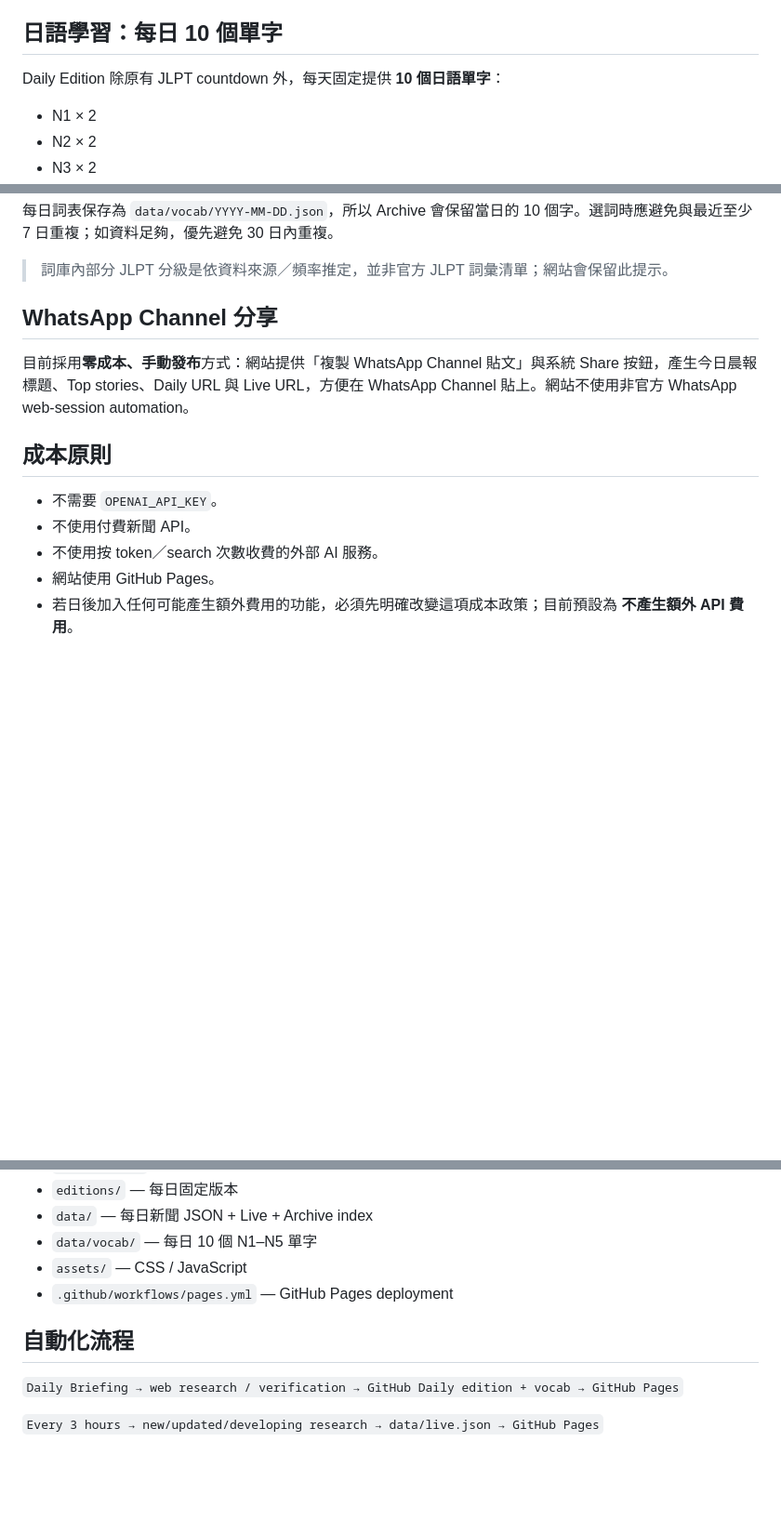
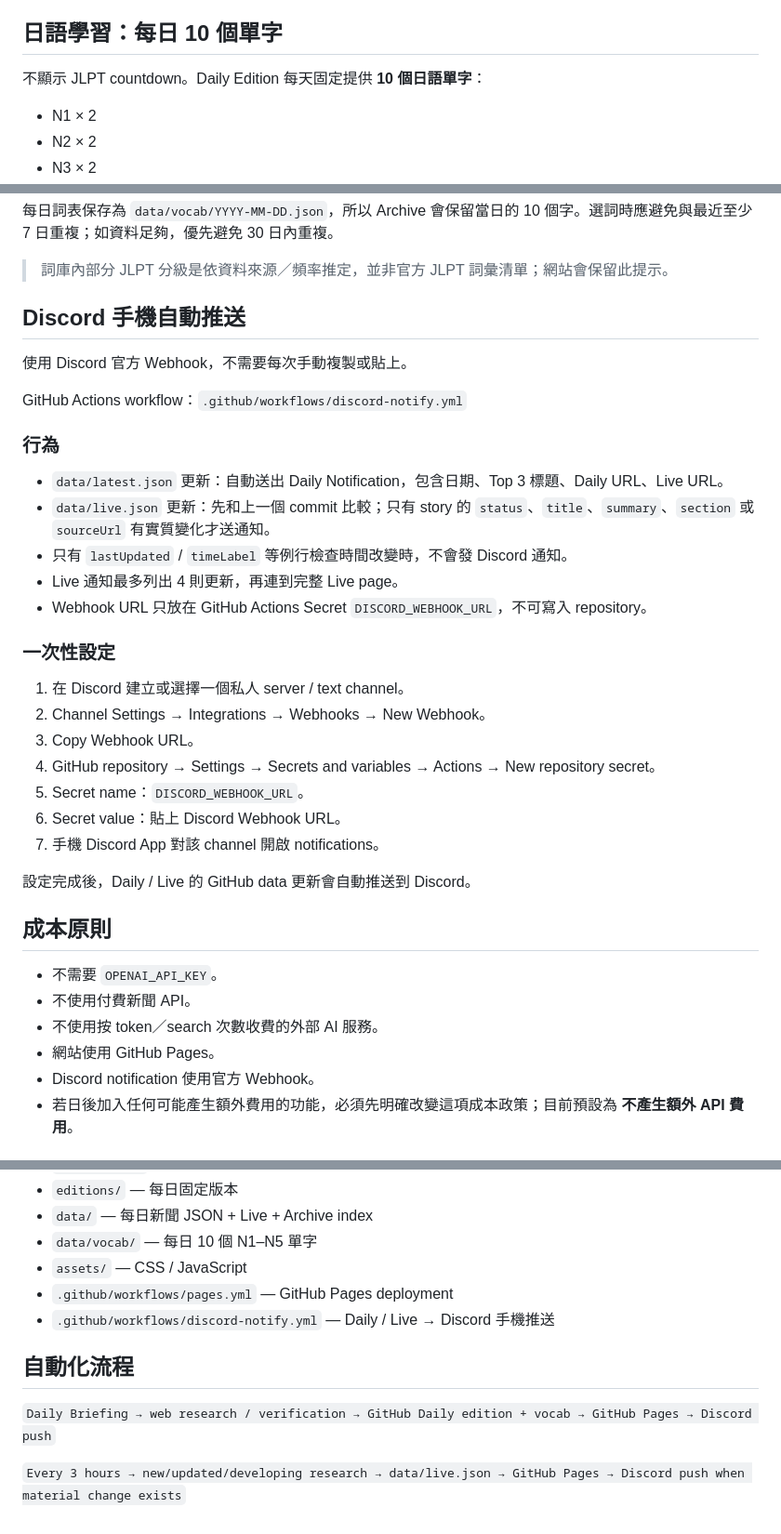
Before and after one commit to kanuli/daily-brief-newspaper, a Markdown page: README.md, 3 parts joined by grey strips. Shown at 93% size. Drawn GitHub-style; blank space fills up the shorter version.

Commit message:
Document Discord push and remove JLPT countdown references

```diff
--- a/README.md
+++ b/README.md
@@ -26,7 +26,7 @@
 
 ## 日語學習：每日 10 個單字
 
-Daily Edition 除原有 JLPT countdown 外，每天固定提供 **10 個日語單字**：
+不顯示 JLPT countdown。Daily Edition 每天固定提供 **10 個日語單字**：
 
 - N1 × 2
 - N2 × 2
@@ -46,9 +46,31 @@ Daily Edition 除原有 JLPT countdown 外，每天固定提供 **10 個日語
 
 > 詞庫內部分 JLPT 分級是依資料來源／頻率推定，並非官方 JLPT 詞彙清單；網站會保留此提示。
 
-## WhatsApp Channel 分享
+## Discord 手機自動推送
 
-目前採用**零成本、手動發布**方式：網站提供「複製 WhatsApp Channel 貼文」與系統 Share 按鈕，產生今日晨報標題、Top stories、Daily URL 與 Live URL，方便在 WhatsApp Channel 貼上。網站不使用非官方 WhatsApp web-session automation。
+使用 Discord 官方 Webhook，不需要每次手動複製或貼上。
+
+GitHub Actions workflow：`.github/workflows/discord-notify.yml`
+
+### 行為
+
+- `data/latest.json` 更新：自動送出 Daily Notification，包含日期、Top 3 標題、Daily URL、Live URL。
+- `data/live.json` 更新：先和上一個 commit 比較；只有 story 的 `status`、`title`、`summary`、`section` 或 `sourceUrl` 有實質變化才送通知。
+- 只有 `lastUpdated` / `timeLabel` 等例行檢查時間改變時，不會發 Discord 通知。
+- Live 通知最多列出 4 則更新，再連到完整 Live page。
+- Webhook URL 只放在 GitHub Actions Secret `DISCORD_WEBHOOK_URL`，不可寫入 repository。
+
+### 一次性設定
+
+1. 在 Discord 建立或選擇一個私人 server / text channel。
+2. Channel Settings → Integrations → Webhooks → New Webhook。
+3. Copy Webhook URL。
+4. GitHub repository → Settings → Secrets and variables → Actions → New repository secret。
+5. Secret name：`DISCORD_WEBHOOK_URL`。
+6. Secret value：貼上 Discord Webhook URL。
+7. 手機 Discord App 對該 channel 開啟 notifications。
+
+設定完成後，Daily / Live 的 GitHub data 更新會自動推送到 Discord。
 
 ## 成本原則
 
@@ -56,6 +78,7 @@ Daily Edition 除原有 JLPT countdown 外，每天固定提供 **10 個日語
 - 不使用付費新聞 API。
 - 不使用按 token／search 次數收費的外部 AI 服務。
 - 網站使用 GitHub Pages。
+- Discord notification 使用官方 Webhook。
 - 若日後加入任何可能產生額外費用的功能，必須先明確改變這項成本政策；目前預設為 **不產生額外 API 費用**。
 
 ## 編輯原則
@@ -80,9 +103,10 @@ Daily Edition 除原有 JLPT countdown 外，每天固定提供 **10 個日語
 - `data/vocab/` — 每日 10 個 N1–N5 單字
 - `assets/` — CSS / JavaScript
 - `.github/workflows/pages.yml` — GitHub Pages deployment
+- `.github/workflows/discord-notify.yml` — Daily / Live → Discord 手機推送
 
 ## 自動化流程
 
-`Daily Briefing → web research / verification → GitHub Daily edition + vocab → GitHub Pages`
+`Daily Briefing → web research / verification → GitHub Daily edition + vocab → GitHub Pages → Discord push`
 
-`Every 3 hours → new/updated/developing research → data/live.json → GitHub Pages`
+`Every 3 hours → new/updated/developing research → data/live.json → GitHub Pages → Discord push when material change exists`
```
